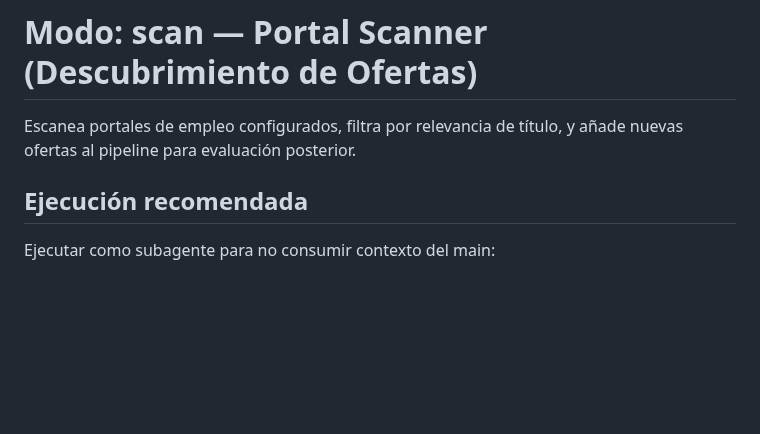
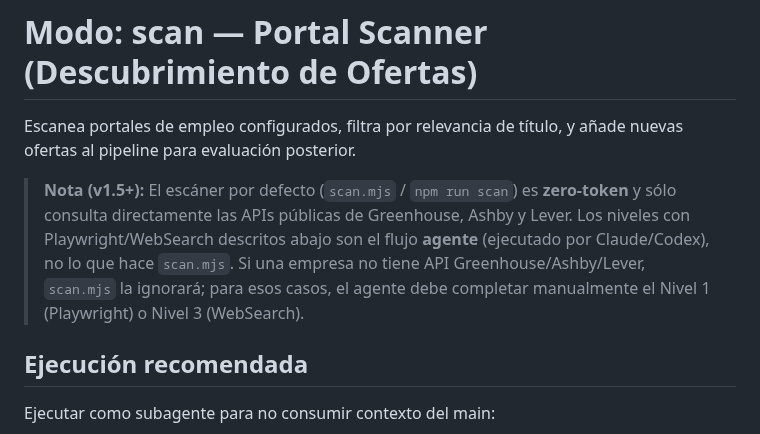
Before and after one commit to anmolsahu2k/career-ops, a Markdown page: modes/scan.md, the part around the change. Drawn GitHub-style; blank space fills up the shorter version.

Commit message:
docs(scan): clarify scan.mjs is API-only; Playwright/WebSearch is the agent flow (#339) (#354)
docs(scan): clarify scan.mjs is API-only; Playwright/WebSearch is agent flow (#339)

```diff
--- a/modes/scan.md
+++ b/modes/scan.md
@@ -1,6 +1,8 @@
 # Modo: scan — Portal Scanner (Descubrimiento de Ofertas)
 
 Escanea portales de empleo configurados, filtra por relevancia de título, y añade nuevas ofertas al pipeline para evaluación posterior.
+
+> **Nota (v1.5+):** El escáner por defecto (`scan.mjs` / `npm run scan`) es **zero-token** y sólo consulta directamente las APIs públicas de Greenhouse, Ashby y Lever. Los niveles con Playwright/WebSearch descritos abajo son el flujo **agente** (ejecutado por Claude/Codex), no lo que hace `scan.mjs`. Si una empresa no tiene API Greenhouse/Ashby/Lever, `scan.mjs` la ignorará; para esos casos, el agente debe completar manualmente el Nivel 1 (Playwright) o Nivel 3 (WebSearch).
 
 ## Ejecución recomendada
 
```
